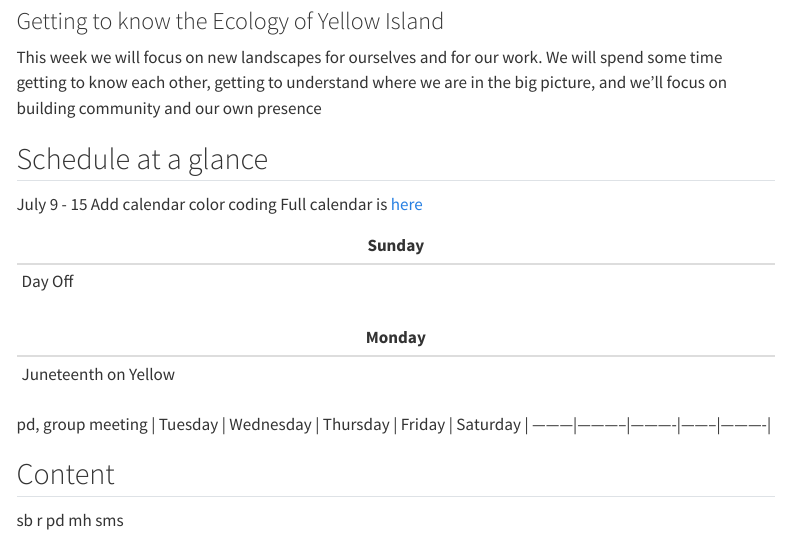
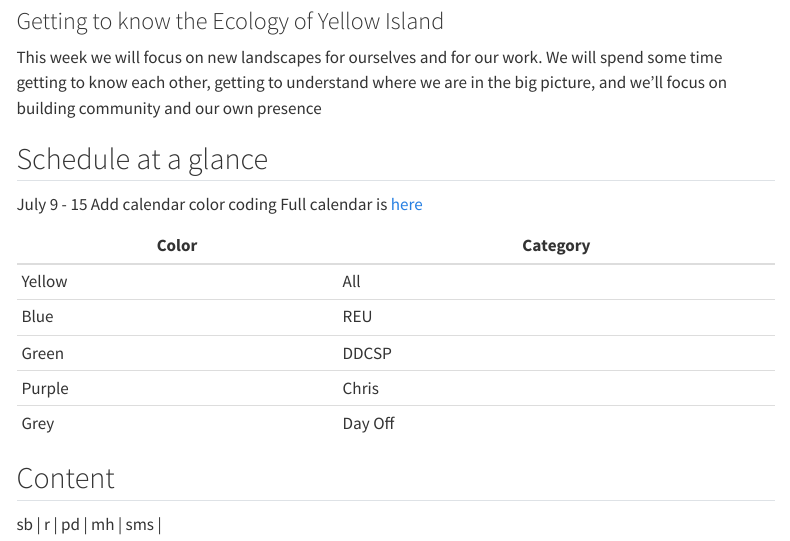
Before and after one commit to ChrisMantegna/YellowIsland2023, a Quarto document (weekly/05.qmd): the page in a window 1100 px wide, from 80 px down. Rendered offline with R 4.5, knitr and Pandoc in place of Quarto, with nearby package versions; menus at the side of the page are left out.

Commit message:
Update 05.qmd

```diff
--- a/weekly/05.qmd
+++ b/weekly/05.qmd
@@ -17,16 +17,14 @@ This week we will focus on new landscapes for ourselves and for our work. We wil
 
 July 9 - 15 Add calendar color coding Full calendar is [here](https://calendar.google.com/calendar/u/0?cid=Y2xhc3Nyb29tMTA0NzQ5OTc5MDE2MTE0NTI2MDYzQGdyb3VwLmNhbGVuZGFyLmdvb2dsZS5jb20)
 
-| Sunday  |
-|---------|
-| Day Off |
+| Color | Category |
+|-------|----------|
+| Yellow | All |
+| Blue | REU |
+| Green | DDCSP |
+| Purple | Chris |
+| Grey | Day Off |
 
-| Monday               |
-|----------------------|
-| Juneteenth on Yellow |
-
-pd, group meeting \| Tuesday \| Wednesday \| Thursday \| Friday \| Saturday \| ---------\|-----------\|----------\|--------\|----------\|
 
 ## Content
-
-sb r pd mh sms
+| sb | r | pd | mh | sms |
```
